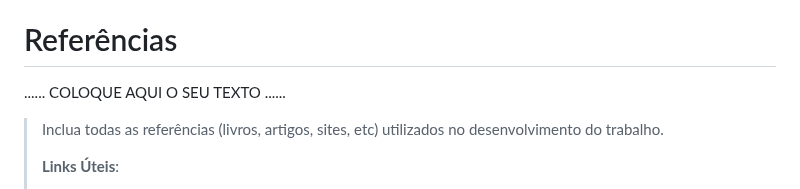
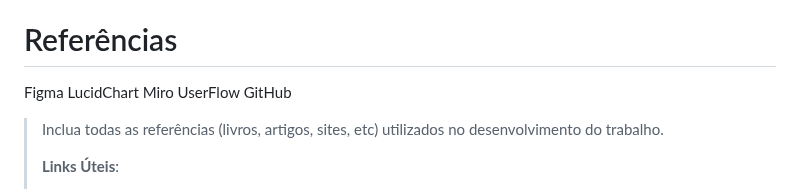
Before and after one commit to ICEI-PUC-Minas-PMGES-TI/pmg-es-2024-1-ti1-2401100-g4-fila-na-cantina-1, a Markdown page: docs/relatorio/Relatorio Tecnico - TEMPLATE.md, the part around the change. GitHub-like rendering.

Commit message:
Update Relatorio Tecnico - TEMPLATE.md
Atualização referências bibliográficas.

```diff
--- a/docs/relatorio/Relatorio Tecnico - TEMPLATE.md
+++ b/docs/relatorio/Relatorio Tecnico - TEMPLATE.md
@@ -392,7 +392,11 @@ Conclusão: Os resultados dos testes demonstram que a aplicação está alinhada
 
 # Referências
 
-......  COLOQUE AQUI O SEU TEXTO ......
+Figma
+LucidChart
+Miro
+UserFlow
+GitHub
 
 > Inclua todas as referências (livros, artigos, sites, etc) utilizados
 > no desenvolvimento do trabalho.
```
